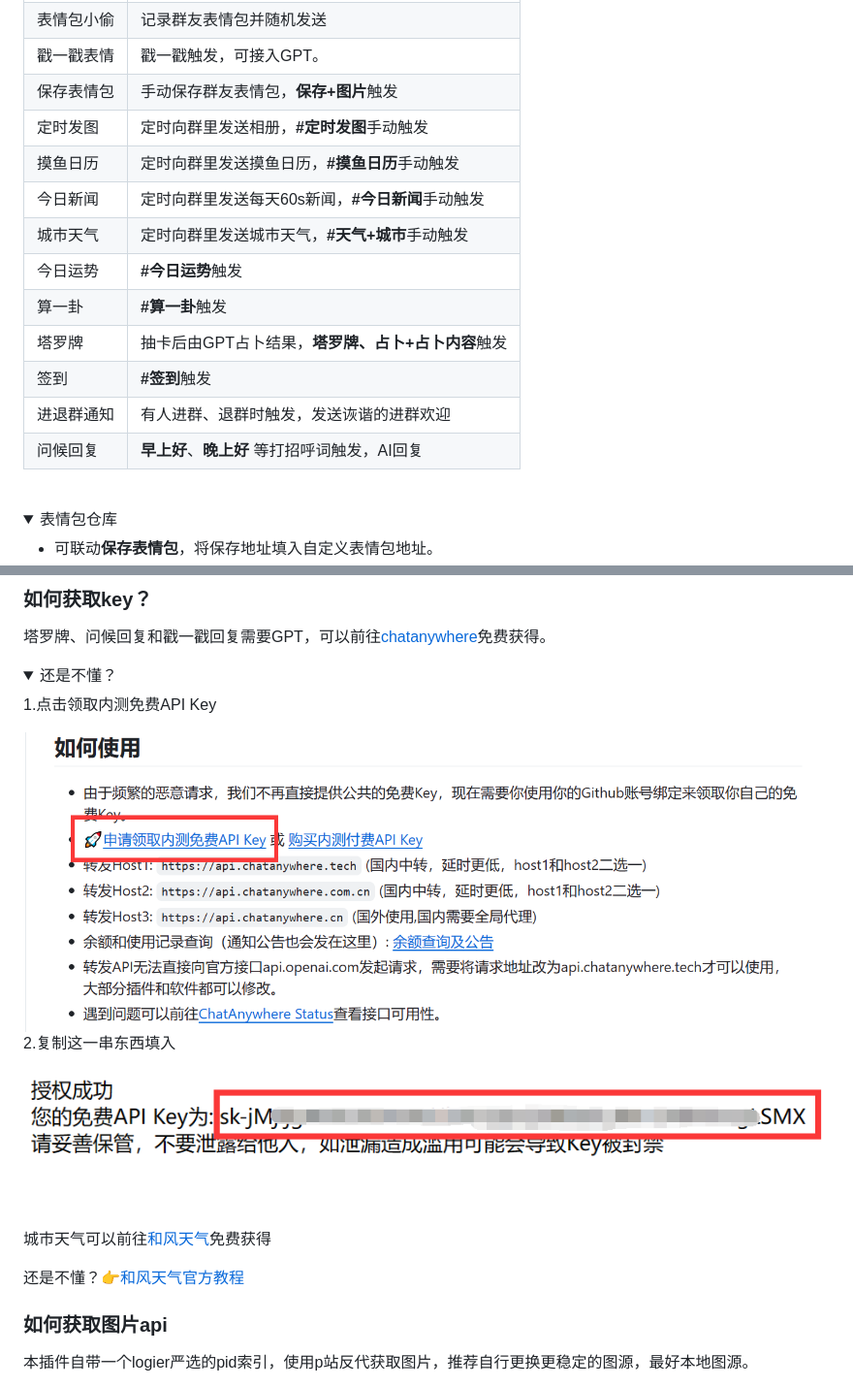
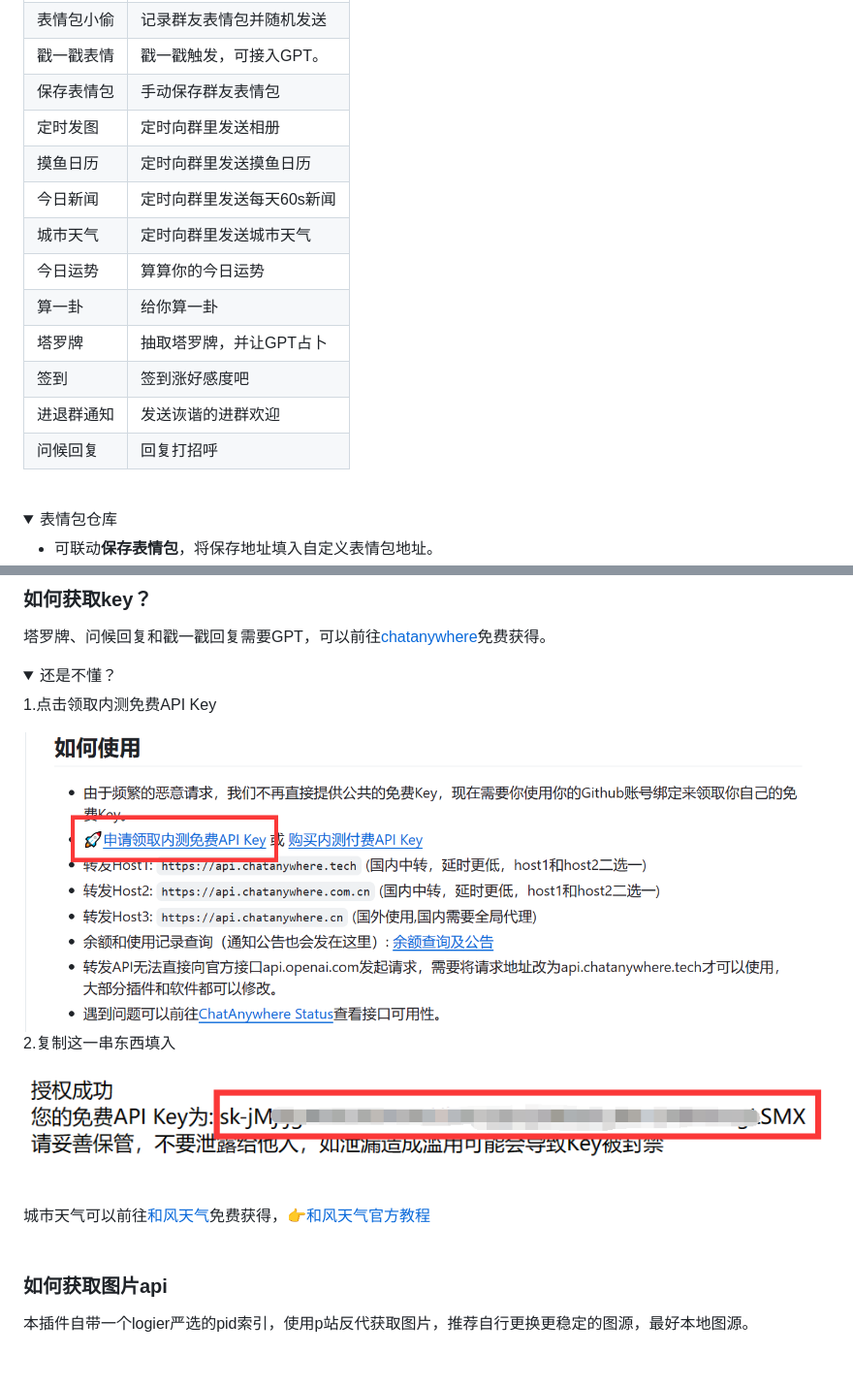
Before and after one commit to logier/logier-plugins, a Markdown page: README.md, 2 parts joined by grey strips. Shown: that part at 97% size. GitHub-like rendering; folded sections open; blank space fills up the shorter version.

Commit message:
修复bug

```diff
--- a/README.md
+++ b/README.md
@@ -43,17 +42,17 @@ git clone --depth=1 https://github.com/logier/logier-plugins.git ./plugins/logie
 | 表情包仓库 | 指令触发发送表情包 |
 | 表情包小偷 | 记录群友表情包并随机发送 |
 | 戳一戳表情 | 戳一戳触发，可接入GPT。 |
-| 保存表情包 | 手动保存群友表情包，**保存+图片**触发 |
-| 定时发图 | 定时向群里发送相册，**#定时发图**手动触发 |
-| 摸鱼日历 | 定时向群里发送摸鱼日历，**#摸鱼日历**手动触发 |
-| 今日新闻 | 定时向群里发送每天60s新闻，**#今日新闻**手动触发 |
-| 城市天气 | 定时向群里发送城市天气，**#天气+城市**手动触发 |
-| 今日运势 | **#今日运势**触发 |
-| 算一卦 | **#算一卦**触发 |
-| 塔罗牌 | 抽卡后由GPT占卜结果，**塔罗牌、占卜+占卜内容**触发 |
-| 签到 | **#签到**触发 |
-| 进退群通知 | 有人进群、退群时触发，发送诙谐的进群欢迎 |
-| 问候回复 |  **早上好**、**晚上好** 等打招呼词触发，AI回复 |
+| 保存表情包 | 手动保存群友表情包 |
+| 定时发图 | 定时向群里发送相册 |
+| 摸鱼日历 | 定时向群里发送摸鱼日历 |
+| 今日新闻 | 定时向群里发送每天60s新闻 |
+| 城市天气 | 定时向群里发送城市天气 |
+| 今日运势 | 算算你的今日运势 |
+| 算一卦 | 给你算一卦 |
+| 塔罗牌 | 抽取塔罗牌，并让GPT占卜 |
+| 签到 | 签到涨好感度吧 |
+| 进退群通知 | 发送诙谐的进群欢迎 |
+| 问候回复 |  回复打招呼 |
 <br>
 
 <details> <summary>表情包仓库</summary>
@@ -218,7 +217,7 @@ git clone --depth=1 https://github.com/logier/logier-plugins.git ./plugins/logie
 
 1.点击领取内测免费API Key
 
-<img src="./img/chatanywhere.png" >
+<img src="./img/chatanywhere.png">
 
 <br>
 
@@ -227,11 +226,10 @@ git clone --depth=1 https://github.com/logier/logier-plugins.git ./plugins/logie
 <img src="./img/apikey.png" >
 </details>
 <br>
+
+
+城市天气可以前往[和风天气](https://console.qweather.com/#/apps)免费获得，👉[和风天气官方教程](https://dev.qweather.com/docs/configuration/project-and-key/)
 <br>
-
-城市天气可以前往[和风天气](https://console.qweather.com/#/apps)免费获得
-
-还是不懂？👉[和风天气官方教程](https://dev.qweather.com/docs/configuration/project-and-key/)
 <br>
 
 ### 如何获取图片api
```
Also changed, not shown: other parts of README.md (+1 -2 lines).
